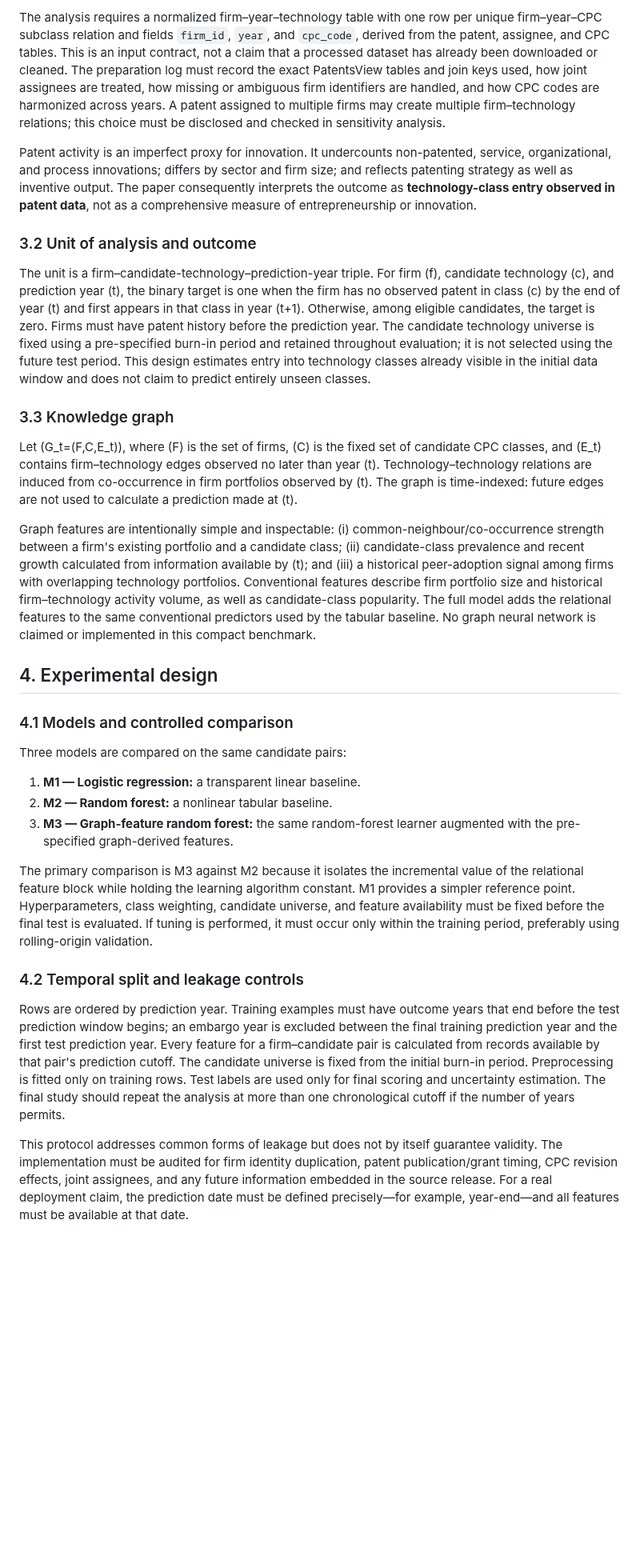
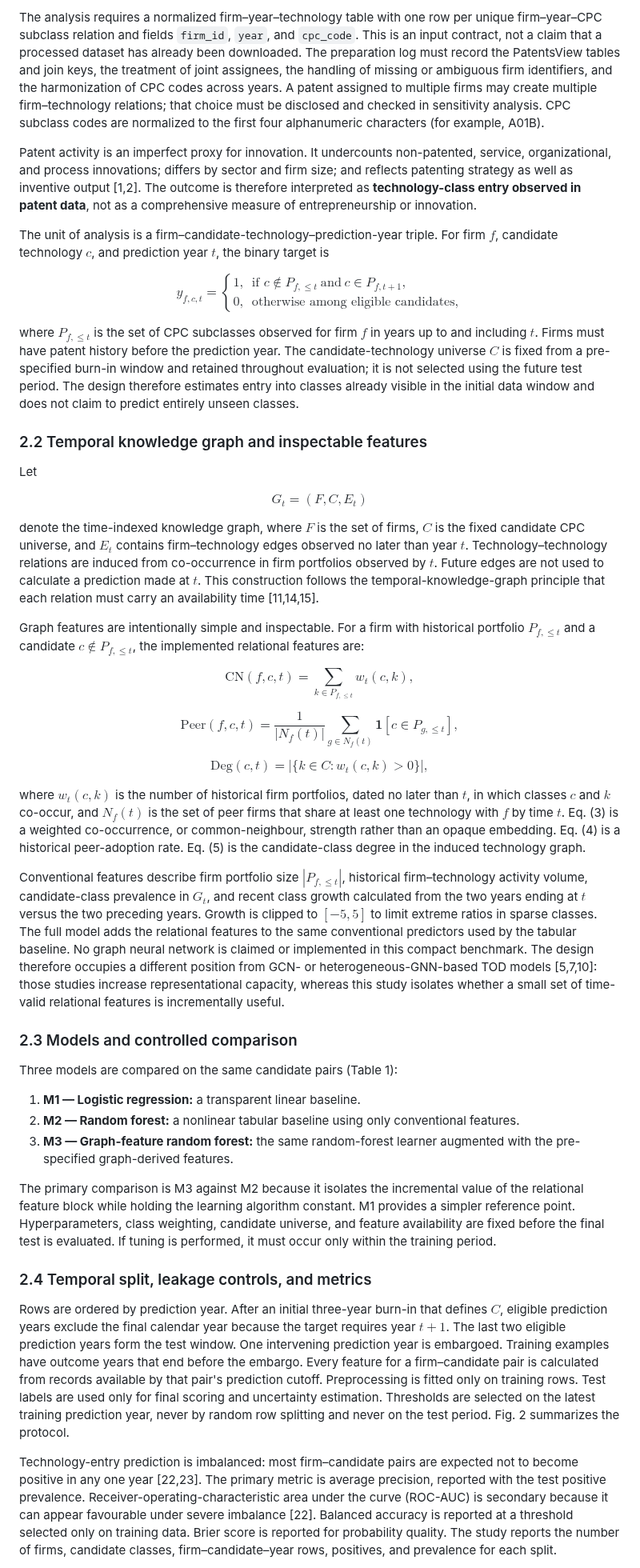
Before and after one commit to eeshwar-research/research-paper, a Markdown page: paper.md, the part around one of its changes. Shown at 80% size. Drawn GitHub-style; blank space fills up the shorter version.

```diff
--- a/paper.md
+++ b/paper.md
@@ -42,28 +45,63 @@ The proposed source is the USPTO's PatentsView data, now distributed through the
 
-The analysis requires a normalized firm–year–technology table with one row per unique firm–year–CPC subclass relation and fields `firm_id`, `year`, and `cpc_code`, derived from the patent, assignee, and CPC tables. This is an input contract, not a claim that a processed dataset has already been downloaded or cleaned. The preparation log must record the exact PatentsView tables and join keys used, how joint assignees are treated, how missing or ambiguous firm identifiers are handled, and how CPC codes are harmonized across years. A patent assigned to multiple firms may create multiple firm–technology relations; this choice must be disclosed and checked in sensitivity analysis.
+The analysis requires a normalized firm–year–technology table with one row per unique firm–year–CPC subclass relation and fields `firm_id`, `year`, and `cpc_code`. This is an input contract, not a claim that a processed dataset has already been downloaded. The preparation log must record the PatentsView tables and join keys, the treatment of joint assignees, the handling of missing or ambiguous firm identifiers, and the harmonization of CPC codes across years. A patent assigned to multiple firms may create multiple firm–technology relations; that choice must be disclosed and checked in sensitivity analysis. CPC subclass codes are normalized to the first four alphanumeric characters (for example, A01B).
 
-Patent activity is an imperfect proxy for innovation. It undercounts non-patented, service, organizational, and process innovations; differs by sector and firm size; and reflects patenting strategy as well as inventive output. The paper consequently interprets the outcome as **technology-class entry observed in patent data**, not as a comprehensive measure of entrepreneurship or innovation.
+Patent activity is an imperfect proxy for innovation. It undercounts non-patented, service, organizational, and process innovations; differs by sector and firm size; and reflects patenting strategy as well as inventive output [1,2]. The outcome is therefore interpreted as **technology-class entry observed in patent data**, not as a comprehensive measure of entrepreneurship or innovation.
 
-### 3.2 Unit of analysis and outcome
-The unit is a firm–candidate-technology–prediction-year triple. For firm (f), candidate technology (c), and prediction year (t), the binary target is one when the firm has no observed patent in class (c) by the end of year (t) and first appears in that class in year (t+1). Otherwise, among eligible candidates, the target is zero. Firms must have patent history before the prediction year. The candidate technology universe is fixed using a pre-specified burn-in period and retained throughout evaluation; it is not selected using the future test period. This design estimates entry into technology classes already visible in the initial data window and does not claim to predict entirely unseen classes.
+The unit of analysis is a firm–candidate-technology–prediction-year triple. For firm $f$, candidate technology $c$, and prediction year $t$, the binary target is
 
-### 3.3 Knowledge graph
-Let (G_t=(F,C,E_t)), where (F) is the set of firms, (C) is the fixed set of candidate CPC classes, and (E_t) contains firm–technology edges observed no later than year (t). Technology–technology relations are induced from co-occurrence in firm portfolios observed by (t). The graph is time-indexed: future edges are not used to calculate a prediction made at (t).
+$$
+y_{f,c,t}=
+\begin{cases}
+1, & \text{if } c\notin P_{f,\le t}\ \text{and}\ c\in P_{f,t+1},\\
+0, & \text{otherwise among eligible candidates,}
+\end{cases}
+\tag{1}
+$$
 
-Graph features are intentionally simple and inspectable: (i) common-neighbour/co-occurrence strength between a firm's existing portfolio and a candidate class; (ii) candidate-class prevalence and recent growth calculated from information available by (t); and (iii) a historical peer-adoption signal among firms with overlapping technology portfolios. Conventional features describe firm portfolio size and historical firm–technology activity volume, as well as candidate-class popularity. The full model adds the relational features to the same conventional predictors used by the tabular baseline. No graph neural network is claimed or implemented in this compact benchmark.
+where $P_{f,\le t}$ is the set of CPC subclasses observed for firm $f$ in years up to and including $t$. Firms must have patent history before the prediction year. The candidate-technology universe $C$ is fixed from a pre-specified burn-in window and retained throughout evaluation; it is not selected using the future test period. The design therefore estimates entry into classes already visible in the initial data window and does not claim to predict entirely unseen classes.
 
-## 4. Experimental design
-### 4.1 Models and controlled comparison
-Three models are compared on the same candidate pairs:
+### 2.2 Temporal knowledge graph and inspectable features
+Let
+
+$$
+G_t=(F,C,E_t)
+\tag{2}
+$$
+
+denote the time-indexed knowledge graph, where $F$ is the set of firms, $C$ is the fixed candidate CPC universe, and $E_t$ contains firm–technology edges observed no later than year $t$. Technology–technology relations are induced from co-occurrence in firm portfolios observed by $t$. Future edges are not used to calculate a prediction made at $t$. This construction follows the temporal-knowledge-graph principle that each relation must carry an availability time [11,14,15].
+
+Graph features are intentionally simple and inspectable. For a firm with historical portfolio $P_{f,\le t}$ and a candidate $c\notin P_{f,\le t}$, the implemented relational features are:
+
+$$
+\mathrm{CN}(f,c,t)=\sum_{k\in P_{f,\le t}} w_t(c,k),
+\tag{3}
+$$
+
+$$
+\mathrm{Peer}(f,c,t)=\frac{1}{|N_f(t)|}\sum_{g\in N_f(t)}\mathbf{1}[c\in P_{g,\le t}],
+\tag{4}
+$$
+
+$$
+\mathrm{Deg}(c,t)=\bigl|\{k\in C:w_t(c,k)>0\}\bigr|,
+\tag{5}
+$$
+
+where $w_t(c,k)$ is the number of historical firm portfolios, dated no later than $t$, in which classes $c$ and $k$ co-occur, and $N_f(t)$ is the set of peer firms that share at least one technology with $f$ by time $t$. Eq. (3) is a weighted co-occurrence, or common-neighbour, strength rather than an opaque embedding. Eq. (4) is a historical peer-adoption rate. Eq. (5) is the candidate-class degree in the induced technology graph.
+
+Conventional features describe firm portfolio size $|P_{f,\le t}|$, historical firm–technology activity volume, candidate-class prevalence in $G_t$, and recent class growth calculated from the two years ending at $t$ versus the two preceding years. Growth is clipped to $[-5,5]$ to limit extreme ratios in sparse classes. The full model adds the relational features to the same conventional predictors used by the tabular baseline. No graph neural network is claimed or implemented in this compact benchmark. The design therefore occupies a different position from GCN- or heterogeneous-GNN-based TOD models [5,7,10]: those studies increase representational capacity, whereas this study isolates whether a small set of time-valid relational features is incrementally useful.
+
+### 2.3 Models and controlled comparison
+Three models are compared on the same candidate pairs (Table 1):
 
 1. **M1 — Logistic regression:** a transparent linear baseline.
-2. **M2 — Random forest:** a nonlinear tabular baseline.
+2. **M2 — Random forest:** a nonlinear tabular baseline using only conventional features.
 3. **M3 — Graph-feature random forest:** the same random-forest learner augmented with the pre-specified graph-derived features.
 
-The primary comparison is M3 against M2 because it isolates the incremental value of the relational feature block while holding the learning algorithm constant. M1 provides a simpler reference point. Hyperparameters, class weighting, candidate universe, and feature availability must be fixed before the final test is evaluated. If tuning is performed, it must occur only within the training period, preferably using rolling-origin validation.
+The primary comparison is M3 against M2 because it isolates the incremental value of the relational feature block while holding the learning algorithm constant. M1 provides a simpler reference point. Hyperparameters, class weighting, candidate universe, and feature availability are fixed before the final test is evaluated. If tuning is performed, it must occur only within the training period.
 
-### 4.2 Temporal split and leakage controls
-Rows are ordered by prediction year. Training examples must have outcome years that end before the test prediction window begins; an embargo year is excluded between the final training prediction year and the first test prediction year. Every feature for a firm–candidate pair is calculated from records available by that pair's prediction cutoff. The candidate universe is fixed from the initial burn-in period. Preprocessing is fitted only on training rows. Test labels are used only for final scoring and uncertainty estimation. The final study should repeat the analysis at more than one chronological cutoff if the number of years permits.
+### 2.4 Temporal split, leakage controls, and metrics
+Rows are ordered by prediction year. After an initial three-year burn-in that defines $C$, eligible prediction years exclude the final calendar year because the target requires year $t+1$. The last two eligible prediction years form the test window. One intervening prediction year is embargoed. Training examples have outcome years that end before the embargo. Every feature for a firm–candidate pair is calculated from records available by that pair's prediction cutoff. Preprocessing is fitted only on training rows. Test labels are used only for final scoring and uncertainty estimation. Thresholds are selected on the latest training prediction year, never by random row splitting and never on the test period. Fig. 2 summarizes the protocol.
 
-This protocol addresses common forms of leakage but does not by itself guarantee validity. The implementation must be audited for firm identity duplication, patent publication/grant timing, CPC revision effects, joint assignees, and any future information embedded in the source release. For a real deployment claim, the prediction date must be defined precisely—for example, year-end—and all features must be available at that date.
+Technology-entry prediction is imbalanced: most firm–candidate pairs are expected not to become positive in any one year [22,23]. The primary metric is average precision, reported with the test positive prevalence. Receiver-operating-characteristic area under the curve (ROC-AUC) is secondary because it can appear favourable under severe imbalance [22]. Balanced accuracy is reported at a threshold selected only on training data. Brier score is reported for probability quality. The study reports the number of firms, candidate classes, firm–candidate–year rows, positives, and prevalence for each split.
 
```
Also changed, not shown: other parts of paper.md (+116 -66 lines), README.md (+10 -4 lines), figures/figure1_architecture.png (added), figures/figure2_evaluation.png (added), 6 other files.
